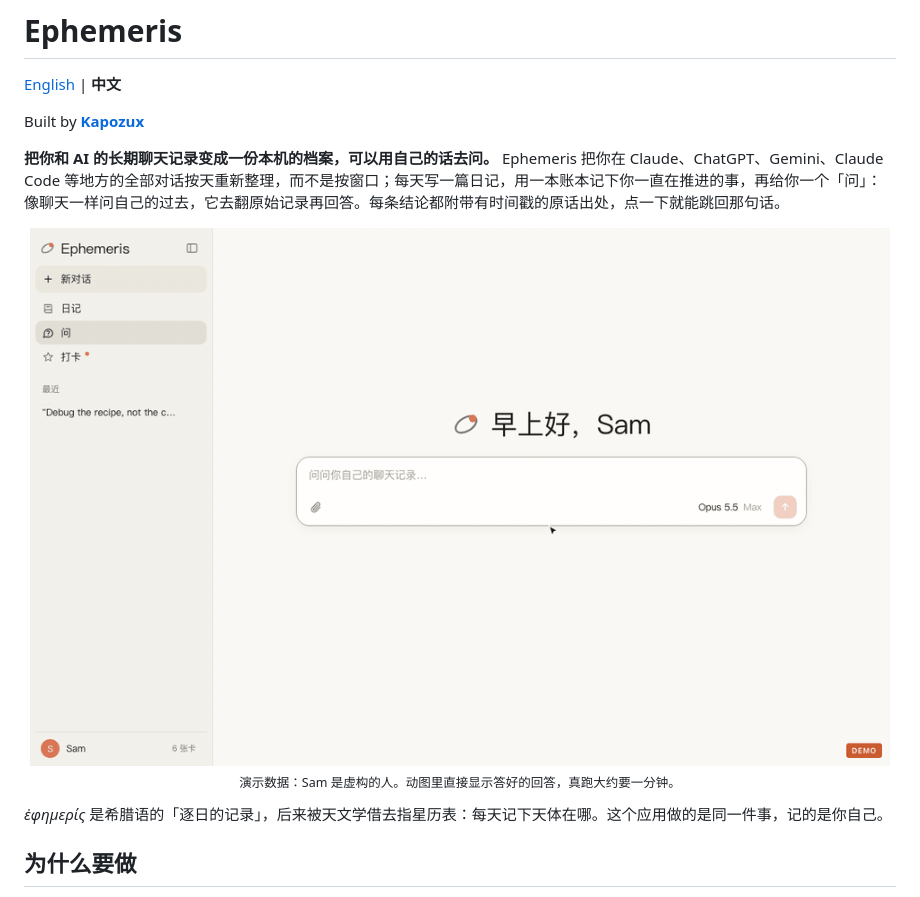
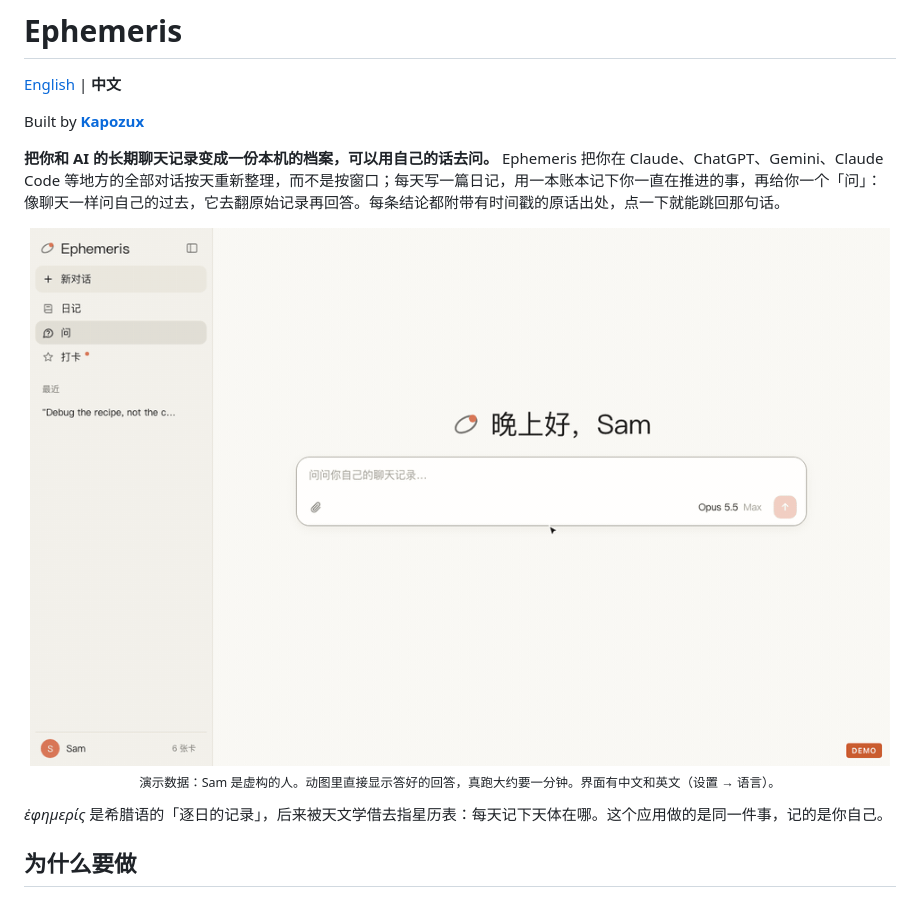
Before and after one commit to Kapozux/Ephemeris, a Markdown page: README.zh-CN.md, the part around the change. Drawn GitHub-style; pictures changed too: docs/demo.gif.

```diff
--- a/README.zh-CN.md
+++ b/README.zh-CN.md
@@ -8,7 +8,7 @@ Built by **[Kapozux](https://github.com/Kapozux)**
 
 **把你和 AI 的长期聊天记录变成一份本机的档案，可以用自己的话去问。** Ephemeris 把你在 Claude、ChatGPT、Gemini、Claude Code 等地方的全部对话按天重新整理，而不是按窗口；每天写一篇日记，用一本账本记下你一直在推进的事，再给你一个「问」：像聊天一样问自己的过去，它去翻原始记录再回答。每条结论都附带有时间戳的原话出处，点一下就能跳回那句话。
 
-<p align="center"><img src="docs/demo.gif" width="860" alt="问一个问题，看它怎么查的，展开出处，跳回那句原话"><br><sub>演示数据：Sam 是虚构的人。动图里直接显示答好的回答，真跑大约要一分钟。</sub></p>
+<p align="center"><img src="docs/demo.gif" width="860" alt="问一个问题，看它怎么查的，展开出处，跳回那句原话"><br><sub>演示数据：Sam 是虚构的人。动图里直接显示答好的回答，真跑大约要一分钟。界面有中文和英文（设置 → 语言）。</sub></p>
 
 *ἐφημερίς* 是希腊语的「逐日的记录」，后来被天文学借去指星历表：每天记下天体在哪。这个应用做的是同一件事，记的是你自己。
 
```
Also changed, not shown: README.md (+1 -1 lines), docs/demo-en.gif (added).
